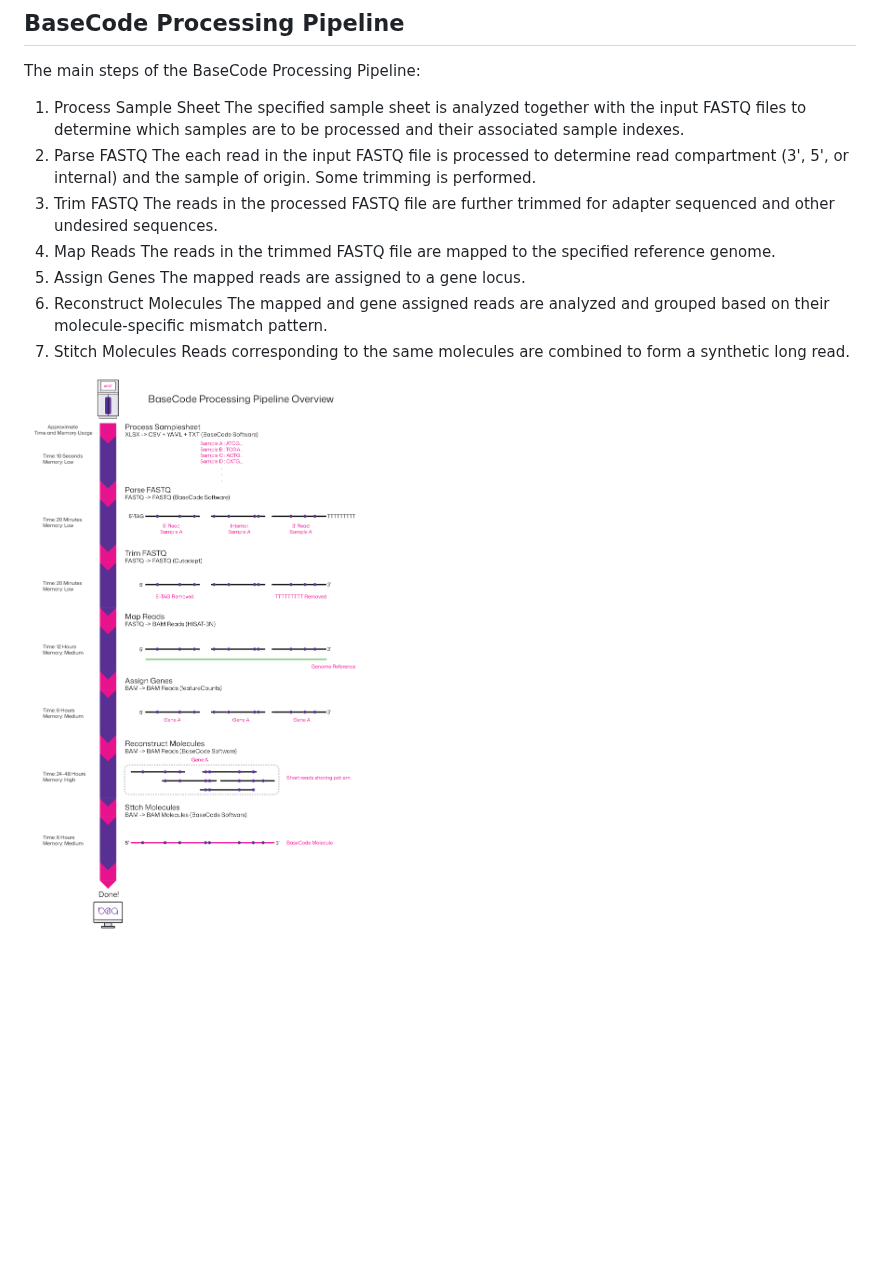
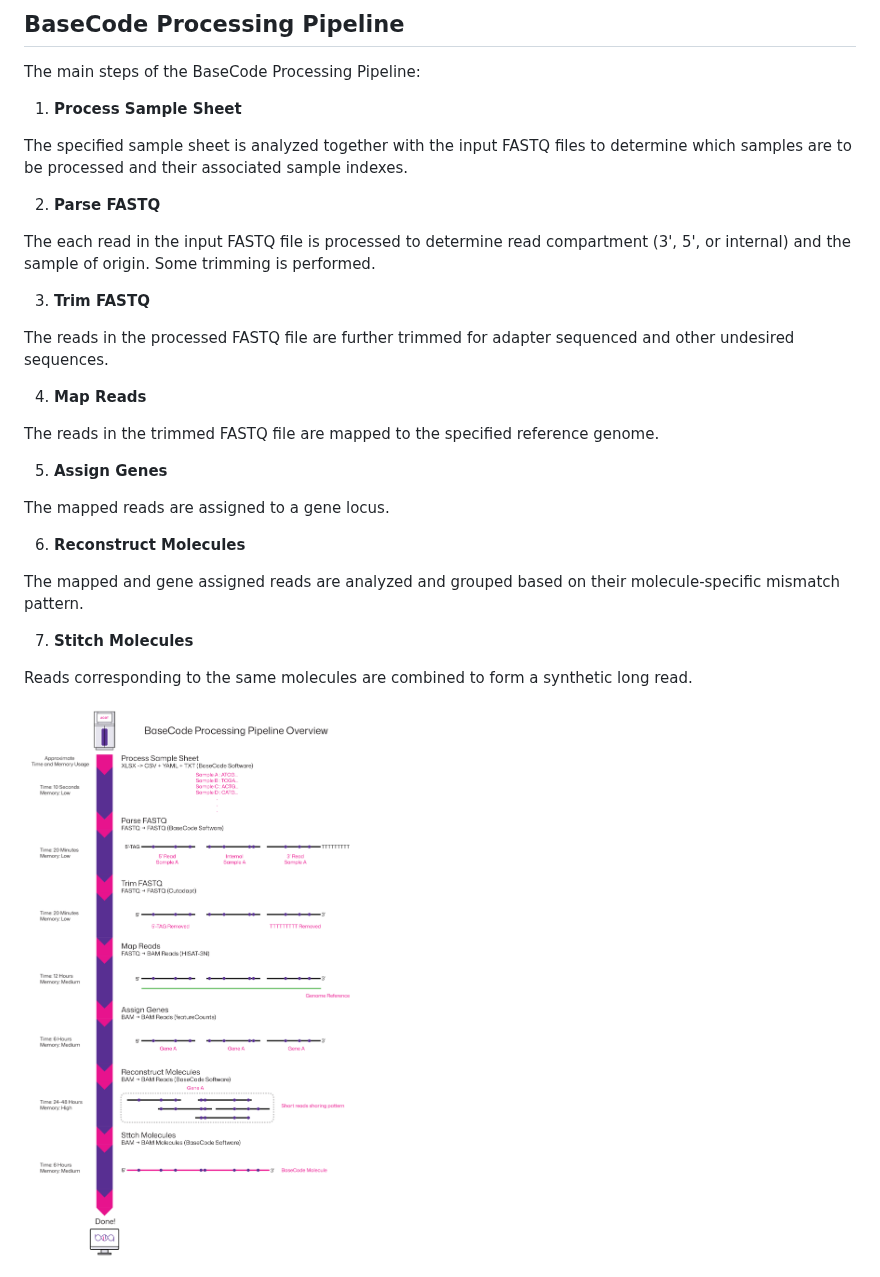
Before and after one commit to BasicGenomics/BaseCodeDocumentation, a Markdown page: docs/index.md, the part around the change. Rendered like a GitHub page; pictures changed too: docs/images/BaseCode_Pipeline_Overview.png; blank space fills up the shorter version.

Commit message:
New visuals

```diff
--- a/docs/index.md
+++ b/docs/index.md
@@ -5,19 +5,32 @@ The final output of the BaseCode Processing Pipeline can be used for further dow
 
 ## <span style="color:#583092">BaseCode Processing Pipeline</span>
 The main steps of the BaseCode Processing Pipeline:
-1.	Process Sample Sheet
+1.	<b>Process Sample Sheet</b>
+
 The specified sample sheet is analyzed together with the input FASTQ files to determine which samples are to be processed and their associated sample indexes.
-2.	Parse FASTQ
+
+2.	<b>Parse FASTQ</b>
+
 The each read in the input FASTQ file is processed to determine read compartment (3', 5', or internal) and the sample of origin. Some trimming is performed.
-3.	Trim FASTQ
+
+3.	<b>Trim FASTQ</b>
+
 The reads in the processed FASTQ file are further trimmed for adapter sequenced and other undesired sequences.
-4.	Map Reads
+
+4.	<b>Map Reads</b>
+
 The reads in the trimmed FASTQ file are mapped to the specified reference genome.
-5.	Assign Genes
+
+5.	<b>Assign Genes</b>
+
 The mapped reads are assigned to a gene locus.
-6.	Reconstruct Molecules
+
+6.	<b>Reconstruct Molecules</b>
+
 The mapped and gene assigned reads are analyzed and grouped based on their molecule-specific mismatch pattern.
-7.	Stitch Molecules
+
+7.	<b>Stitch Molecules</b>
+
 Reads corresponding to the same molecules are combined to form a synthetic long read.
 
 <img src="images/BaseCode_Pipeline_Overview.png" width="600">
```
Also changed, not shown: docs/images/BasicGenomics.png.
